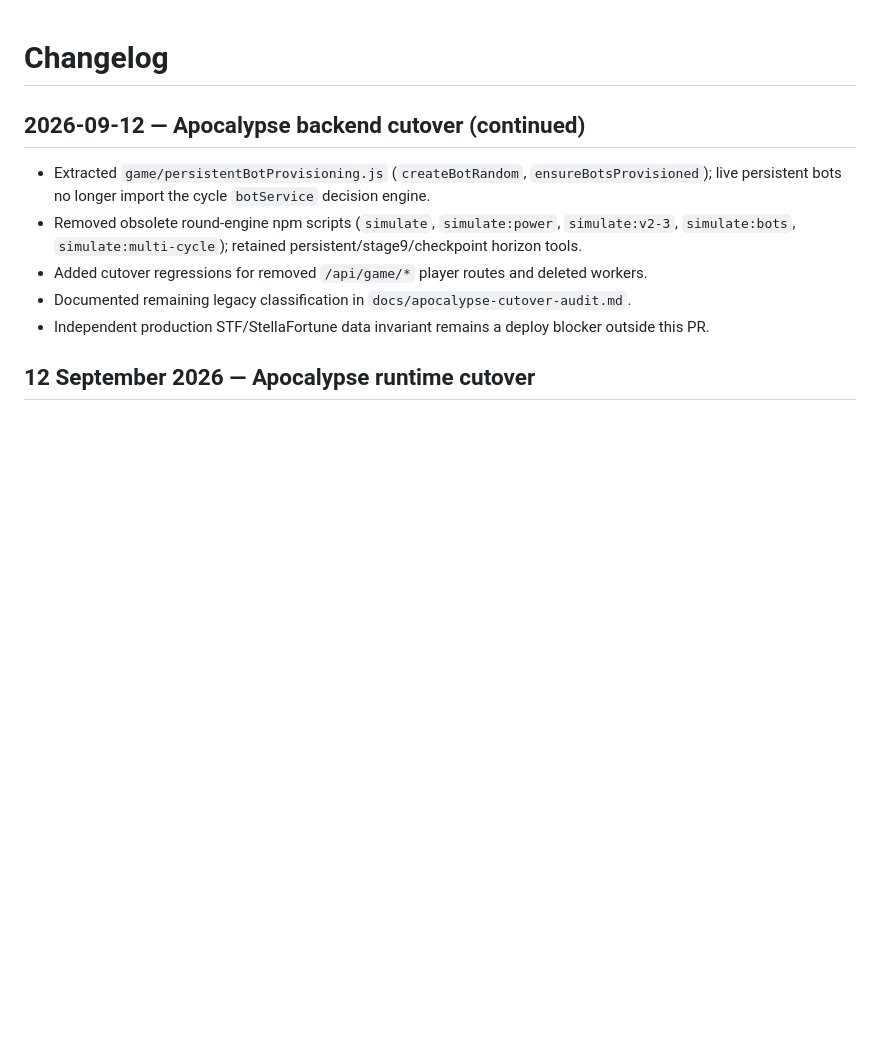
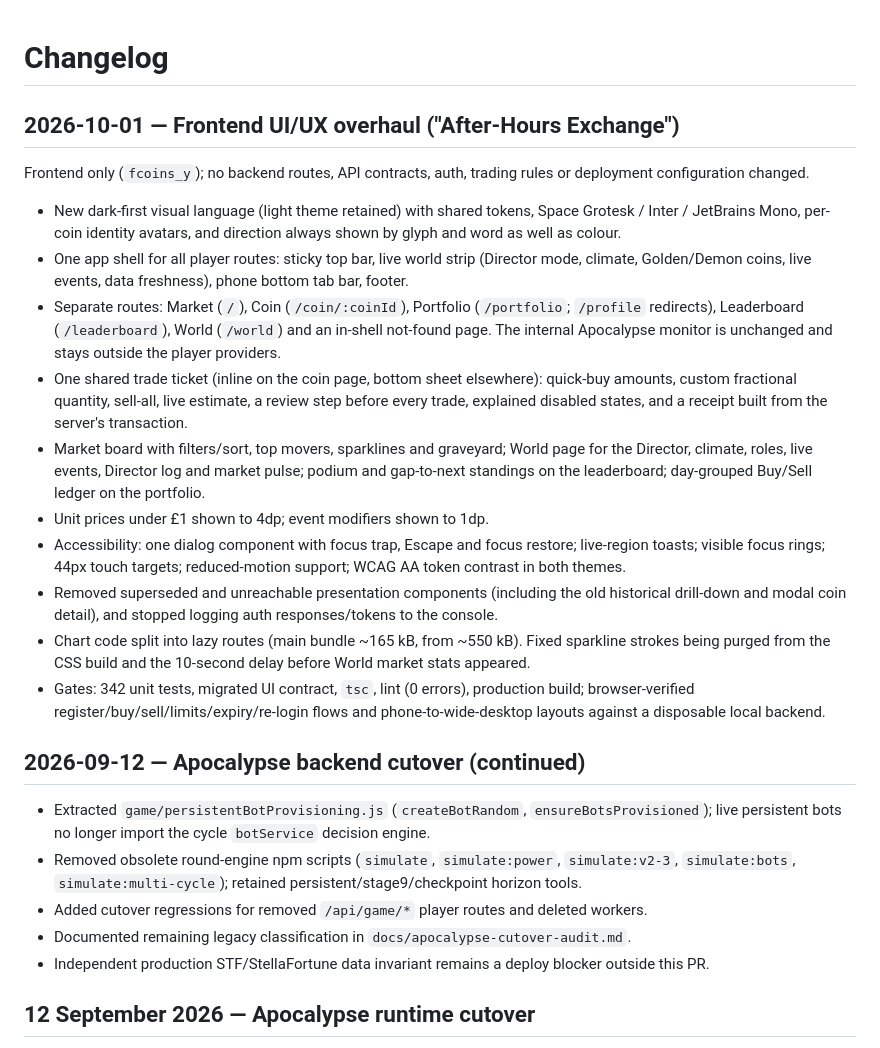
Before and after one commit to jdwd40/back_coins_x, a Markdown page: changelog.md, the part around the change. GitHub-like rendering; blank space fills up the shorter version.

Commit message:
docs: changelog entry for frontend UI/UX overhaul (fcoins_y #26)

```diff
--- a/changelog.md
+++ b/changelog.md
@@ -1,4 +1,19 @@
 # Changelog
+
+## 2026-10-01 — Frontend UI/UX overhaul ("After-Hours Exchange")
+
+Frontend only (`fcoins_y`); no backend routes, API contracts, auth, trading rules or deployment configuration changed.
+
+- New dark-first visual language (light theme retained) with shared tokens, Space Grotesk / Inter / JetBrains Mono, per-coin identity avatars, and direction always shown by glyph and word as well as colour.
+- One app shell for all player routes: sticky top bar, live world strip (Director mode, climate, Golden/Demon coins, live events, data freshness), phone bottom tab bar, footer.
+- Separate routes: Market (`/`), Coin (`/coin/:coinId`), Portfolio (`/portfolio`; `/profile` redirects), Leaderboard (`/leaderboard`), World (`/world`) and an in-shell not-found page. The internal Apocalypse monitor is unchanged and stays outside the player providers.
+- One shared trade ticket (inline on the coin page, bottom sheet elsewhere): quick-buy amounts, custom fractional quantity, sell-all, live estimate, a review step before every trade, explained disabled states, and a receipt built from the server's transaction.
+- Market board with filters/sort, top movers, sparklines and graveyard; World page for the Director, climate, roles, live events, Director log and market pulse; podium and gap-to-next standings on the leaderboard; day-grouped Buy/Sell ledger on the portfolio.
+- Unit prices under £1 shown to 4dp; event modifiers shown to 1dp.
+- Accessibility: one dialog component with focus trap, Escape and focus restore; live-region toasts; visible focus rings; 44px touch targets; reduced-motion support; WCAG AA token contrast in both themes.
+- Removed superseded and unreachable presentation components (including the old historical drill-down and modal coin detail), and stopped logging auth responses/tokens to the console.
+- Chart code split into lazy routes (main bundle ~165 kB, from ~550 kB). Fixed sparkline strokes being purged from the CSS build and the 10-second delay before World market stats appeared.
+- Gates: 342 unit tests, migrated UI contract, `tsc`, lint (0 errors), production build; browser-verified register/buy/sell/limits/expiry/re-login flows and phone-to-wide-desktop layouts against a disposable local backend.
 
 ## 2026-09-12 — Apocalypse backend cutover (continued)
 
```
